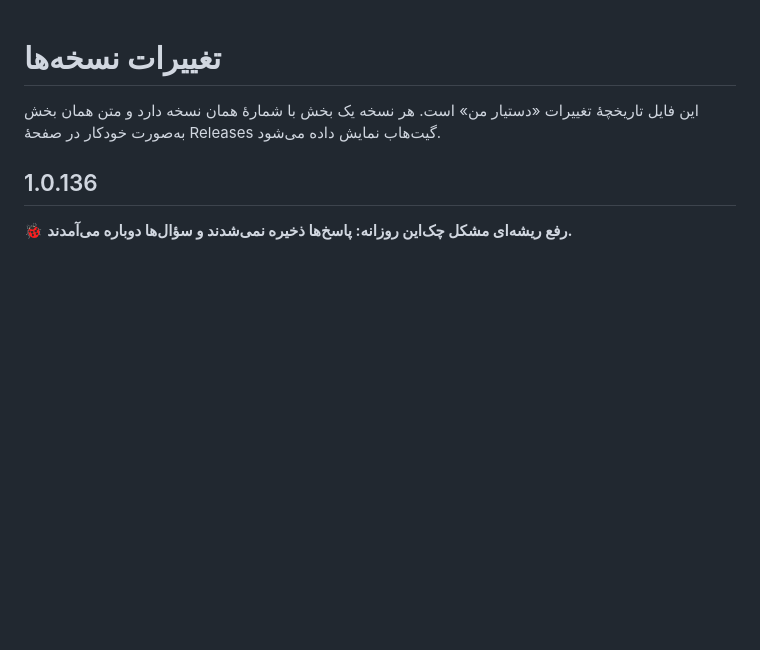
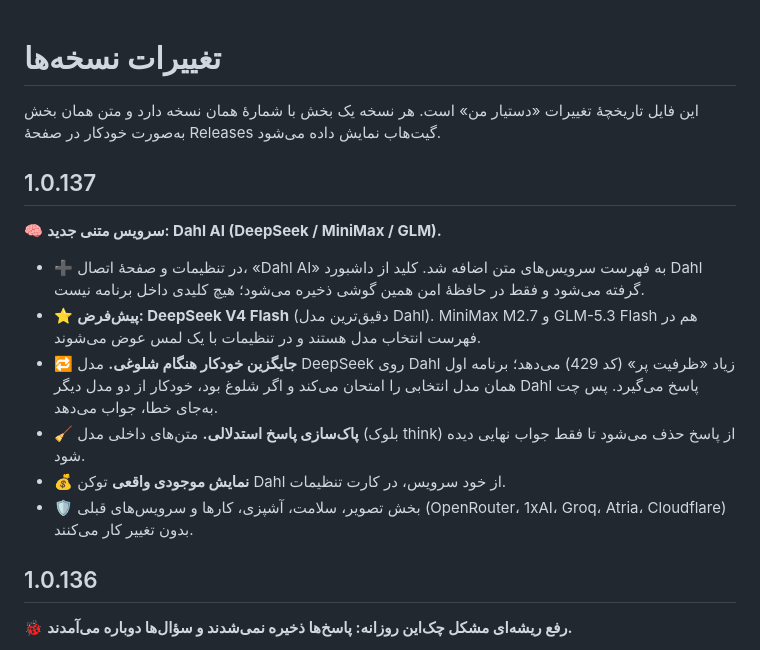
Before and after one commit to wizardtcman-design/dastyar-man, a Markdown page: CHANGELOG.md, the part around the change. GitHub-like rendering; blank space fills up the shorter version.

Commit message:
CHANGELOG: یادداشت نسخه 1.0.137 برای افزودن Dahl AI

```diff
--- a/CHANGELOG.md
+++ b/CHANGELOG.md
@@ -3,6 +3,22 @@
 این فایل تاریخچهٔ تغییرات «دستیار من» است.
 هر نسخه یک بخش با شمارهٔ همان نسخه دارد و متن همان بخش به‌صورت خودکار
 در صفحهٔ Releases گیت‌هاب نمایش داده می‌شود.
+
+## 1.0.137
+🧠 **سرویس متنی جدید: Dahl AI (DeepSeek / MiniMax / GLM).**
+- ➕ در تنظیمات و صفحهٔ اتصال، «Dahl AI» به فهرست سرویس‌های متن اضافه شد. کلید از
+  داشبورد Dahl گرفته می‌شود و فقط در حافظهٔ امن همین گوشی ذخیره می‌شود؛ هیچ کلیدی
+  داخل برنامه نیست.
+- ⭐ **پیش‌فرض: DeepSeek V4 Flash** (دقیق‌ترین مدل Dahl). MiniMax M2.7 و GLM-5.3 Flash
+  هم در فهرست انتخاب مدل هستند و در تنظیمات با یک لمس عوض می‌شوند.
+- 🔁 **جایگزین خودکار هنگام شلوغی.** مدل DeepSeek روی Dahl زیاد «ظرفیت پر» (کد 429)
+  می‌دهد؛ برنامه اول همان مدل انتخابی را امتحان می‌کند و اگر شلوغ بود، خودکار از دو مدل
+  دیگر Dahl پاسخ می‌گیرد. پس چت به‌جای خطا، جواب می‌دهد.
+- 🧹 **پاک‌سازی پاسخ استدلالی.** متن‌های داخلی مدل (بلوک think) از پاسخ حذف می‌شود تا
+  فقط جواب نهایی دیده شود.
+- 💰 **نمایش موجودی واقعی** توکن Dahl از خود سرویس، در کارت تنظیمات.
+- 🛡 بخش تصویر، سلامت، آشپزی، کارها و سرویس‌های قبلی (OpenRouter، 1xAI، Groq، Atria،
+  Cloudflare) بدون تغییر کار می‌کنند.
 
 ## 1.0.136
 🐞 **رفع ریشه‌ای مشکل چک‌این روزانه: پاسخ‌ها ذخیره نمی‌شدند و سؤال‌ها دوباره می‌آمدند.**
```
